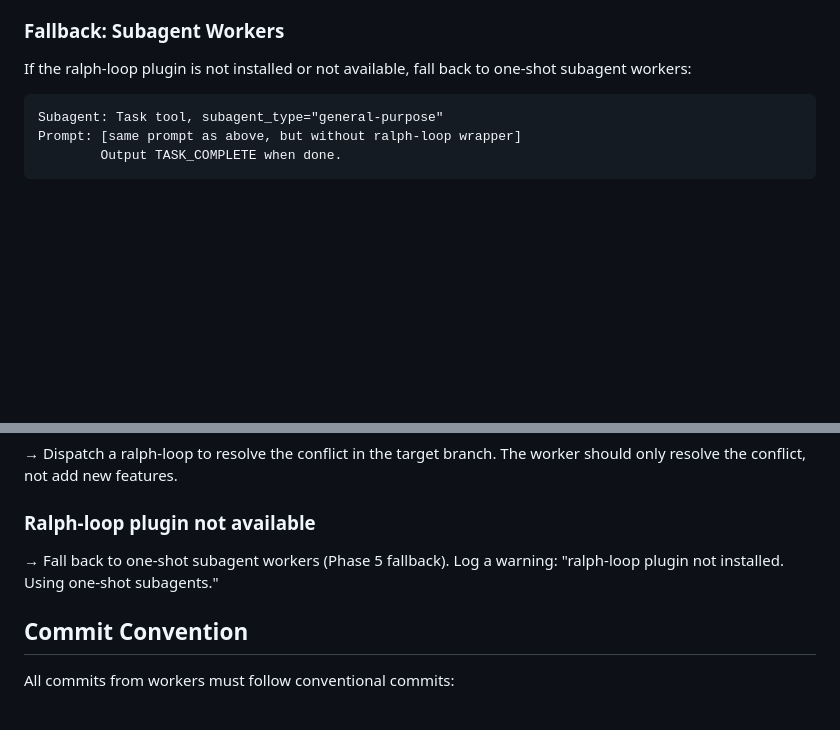
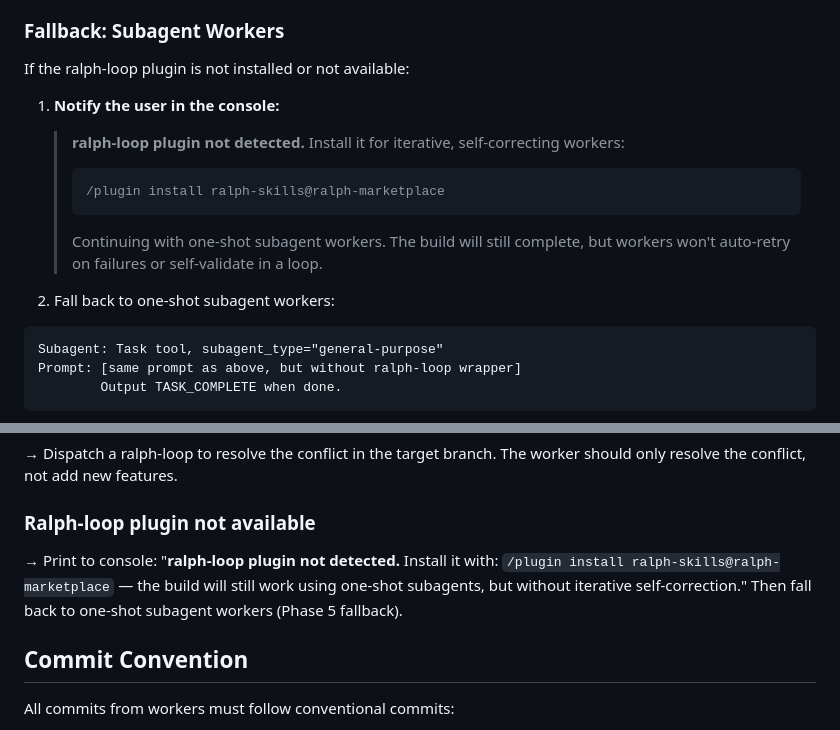
Before and after one commit to KurtLehnardt/agentic-tools, a Markdown page: skills/build/SKILL.md, 2 parts joined by grey strips. Rendered like a GitHub page; blank space fills up the shorter version.

Commit message:
fix: add install instructions when ralph-loop plugin is missing

````diff
--- a/skills/build/SKILL.md
+++ b/skills/build/SKILL.md
@@ -189,7 +189,17 @@ If stuck after 3 attempts on a step, output BLOCKED: [reason] in your response (
 
 ### Fallback: Subagent Workers
 
-If the ralph-loop plugin is not installed or not available, fall back to one-shot subagent workers:
+If the ralph-loop plugin is not installed or not available:
+
+1. **Notify the user in the console:**
+
+   > **ralph-loop plugin not detected.** Install it for iterative, self-correcting workers:
+   >
+   >     /plugin install ralph-skills@ralph-marketplace
+   >
+   > Continuing with one-shot subagent workers. The build will still complete, but workers won't auto-retry on failures or self-validate in a loop.
+
+2. Fall back to one-shot subagent workers:
 
 ```
 Subagent: Task tool, subagent_type="general-purpose"
@@ -299,7 +309,7 @@ If this fails, diagnose which merge introduced the break and re-dispatch a ralph
 → Dispatch a ralph-loop to resolve the conflict in the target branch. The worker should only resolve the conflict, not add new features.
 
 ### Ralph-loop plugin not available
-→ Fall back to one-shot subagent workers (Phase 5 fallback). Log a warning: "ralph-loop plugin not installed. Using one-shot subagents."
+→ Print to console: "**ralph-loop plugin not detected.** Install it with: `/plugin install ralph-skills@ralph-marketplace` — the build will still work using one-shot subagents, but without iterative self-correction." Then fall back to one-shot subagent workers (Phase 5 fallback).
 
 ## Commit Convention
 
````
